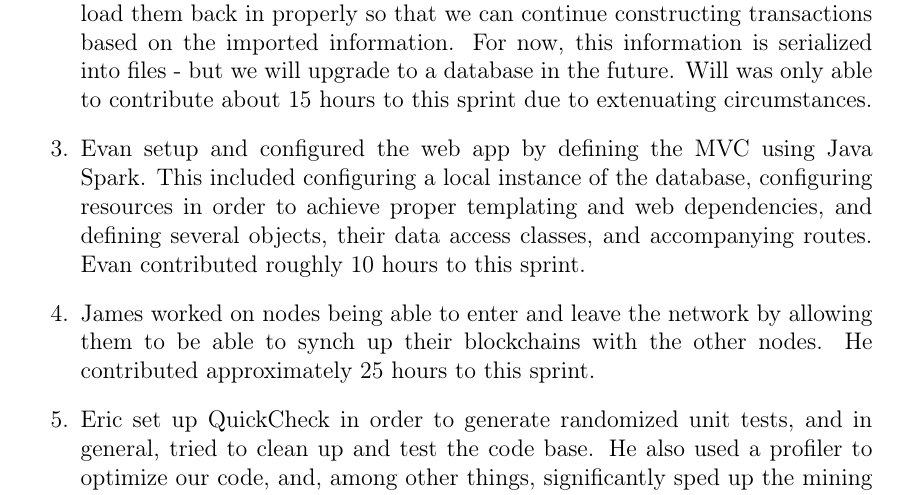
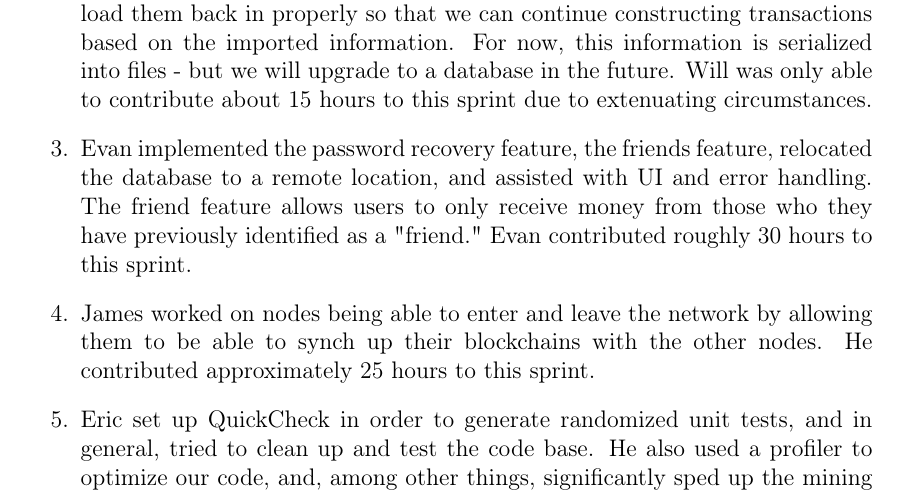
Before and after one commit to ethantkoenig/cs5431, a LaTeX document (docs/sprint.tex): part of page 1 of 2, cut so that both start at the same text. Compiled offline with pdfLaTeX.

Commit message:
evan sprint report

```diff
--- a/docs/sprint.tex
+++ b/docs/sprint.tex
@@ -38,7 +38,7 @@ Will Ronchetti (wrr33)
 \begin{enumerate}
 \item Ethan implemented the client-side encrypting of private keys and signing of transactions. He also worked on improve test coverage of the web application. He contributed 30 hours to this sprint.
 \item Will implemented and tested user password encryption and persistent blockchain storage. Password encryption includes salting and hashing using PBKDF2. This includes the logic needed to store all the blocks in the entire chain, and load them back in properly so that we can continue constructing transactions based on the imported information. For now, this information is serialized into files - but we will upgrade to a database in the future. Will was only able to contribute about 15 hours to this sprint due to extenuating circumstances.
-\item Evan setup and configured the web app by defining the MVC using Java Spark. This included configuring a local instance of the database, configuring resources in order to achieve proper templating and web dependencies, and defining several objects, their data access classes, and accompanying routes. Evan contributed roughly 10 hours to this sprint. % But many hours to Africa.
+\item Evan implemented the password recovery feature, the friends feature, relocated the database to a remote location, and assisted with UI and error handling. The friend feature allows users to only receive money from those who they have previously identified as a "friend." Evan contributed roughly 30 hours to this sprint.
 \item James worked on nodes being able to enter and leave the network by allowing them to be able to synch up their blockchains with the other nodes.
 He contributed approximately 25 hours to this sprint.
 \item  Eric set up QuickCheck in order to generate randomized unit tests, and in general, tried to clean up and test the code base. He also used a profiler to optimize our code, and, among other things, significantly sped up the mining algorithm. He contributed approximately 20 hours to this sprint.
```
